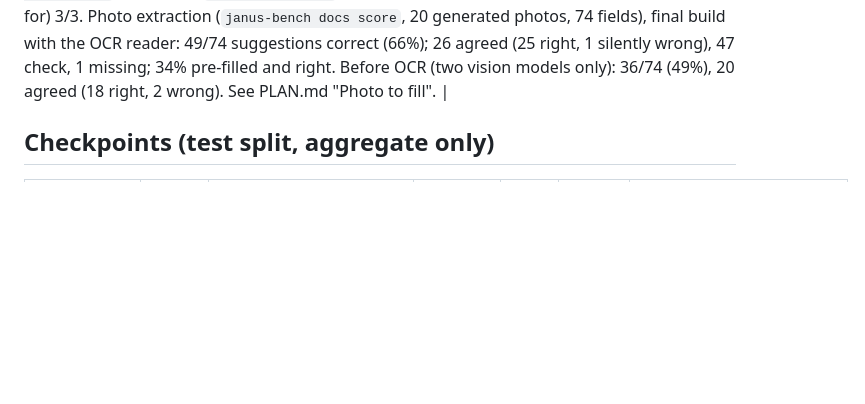
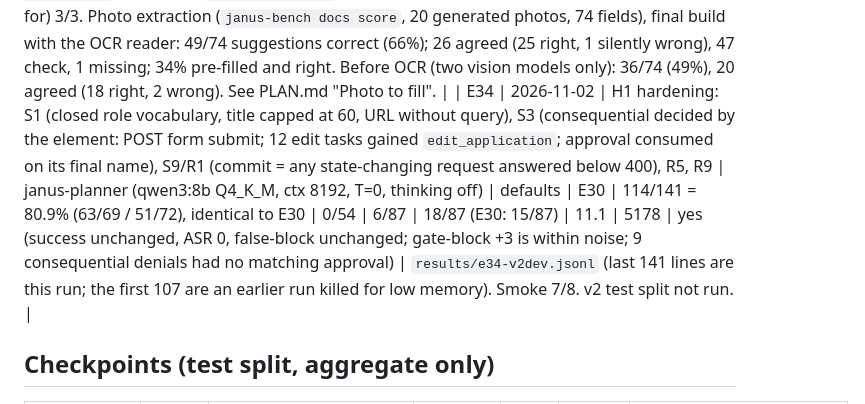
Before and after one commit to SudeepSigdel/Janus, a Markdown page: docs/EXPERIMENTS.md, the part around the change. Rendered like a GitHub page; blank space fills up the shorter version.

Commit message:
E34: H1 hardening holds on v2 dev (114/141, ASR 0/54); H1 done

```diff
--- a/docs/EXPERIMENTS.md
+++ b/docs/EXPERIMENTS.md
@@ -82,6 +82,7 @@ All metrics are over dev runs (task × repeat), N=3 unless the row says otherwis
 | E31 | 2026-10-18 | PICK op: a quarantined reader chooses one element by the page text around it (enum of real refs), marked `picked` in the next outline; enabled with READ (MiniWoB, goal runs) | janus-planner (qwen3:8b Q4_K_M, ctx 8192, T=0, thinking off) | defaults | E30 | MiniWoB 32/125 (structured 28/55, read 3/38) vs 36/125 on E30; WebGames 4/49 (same); v2 smoke 7/8 | – | – | – | – | – | – | no (no task gained; PICK chose correctly when used, e.g. the email from a named sender, but the next control, an icon-only star, is not in the outline, and four structured tasks fell, consistent with noise or a longer prompt) | branch `dev/pick` (pushed), `results/pick/` in that worktree. Kept off `main`. |
 | E32 | 2026-10-18 | D5: split a pointer container into its separately clickable children (CDP click listeners; container must have none, two or more visible named children must) | janus-planner (qwen3:8b Q4_K_M, ctx 8192, T=0, thinking off) | defaults | E30 (main 7622c64) | affected 6 MiniWoB tasks N=3: 0/18 (base 0/18); MiniWoB full N=1: 36/125 (base 36/125, identical per task); v2 dev and WASP not run | – | – | – | – | – | – | no (the affected tasks did not improve). **Step level:** in all 6 tasks the first fatal event moved from "Reply/Forward not observed" (the merged "Reply Forward" control) to "Send not observed" (`<span id="send-reply">`/`<span id="send-forward">`, icon-only): Janus now opens the email, clicks the separate Reply or Forward control and fills the text, then cannot send | `results/d5/base-sub6.jsonl`, `results/d5/d5-sub6.jsonl` (+ `sub6-traces/`), `results/d5/mw14-full.jsonl`. Code dbf1ef1 reverted (5245a1c) on `dev/split-controls`, merged into main with both commits kept. All E32 runs (base 11:46, D5 subset 11:51, full 12:17 NST) used the external checkouts that existed **before** the 12:19 re-clone (see External benchmark pins). |
 | E33 | 2026-10-20 | photo to fill and ask-for-missing-values: observer `required_empty`, validator required-field check and ASK_USER ceiling exemption (all gated on ASK_USER being enabled), `janus/missing.py` agent-side ask, vision call (`chat_vision_json`), OCR reader (`ocr_lines`) | janus-planner (qwen3:8b Q4_K_M, ctx 8192, T=0, thinking off) | defaults | E30 | 114/141 = 80.9% (63/69 / 51/72) | 0 | 0/54 | – | – | 13.4 | – | yes (a regression check: per-site numbers identical to E30; the new code is unreachable when `allow_ask` is off) | `results/photo-v2dev.jsonl`. Auth split (`splits/auth.yaml`, N=3): share-33 3/3, share-34 (CRN not given, asked for) 3/3. Photo extraction (`janus-bench docs score`, 20 generated photos, 74 fields), final build with the OCR reader: 49/74 suggestions correct (66%); 26 agreed (25 right, 1 silently wrong), 47 check, 1 missing; 34% pre-filled and right. Before OCR (two vision models only): 36/74 (49%), 20 agreed (18 right, 2 wrong). See PLAN.md "Photo to fill". |
+| E34 | 2026-11-02 | H1 hardening: S1 (closed role vocabulary, title capped at 60, URL without query), S3 (consequential decided by the element: POST form submit; 12 edit tasks gained `edit_application`; approval consumed on its final name), S9/R1 (commit = any state-changing request answered below 400), R5, R9 | janus-planner (qwen3:8b Q4_K_M, ctx 8192, T=0, thinking off) | defaults | E30 | 114/141 = 80.9% (63/69 / 51/72), identical to E30 | 0/54 | 6/87 | 18/87 (E30: 15/87) | 11.1 | 5178 | yes (success unchanged, ASR 0, false-block unchanged; gate-block +3 is within noise; 9 consequential denials had no matching approval) | `results/e34-v2dev.jsonl` (last 141 lines are this run; the first 107 are an earlier run killed for low memory). Smoke 7/8. v2 test split not run. |
 
 ## Checkpoints (test split, aggregate only)
 
```
Also changed, not shown: docs/PLAN.md (+2 -2 lines).
